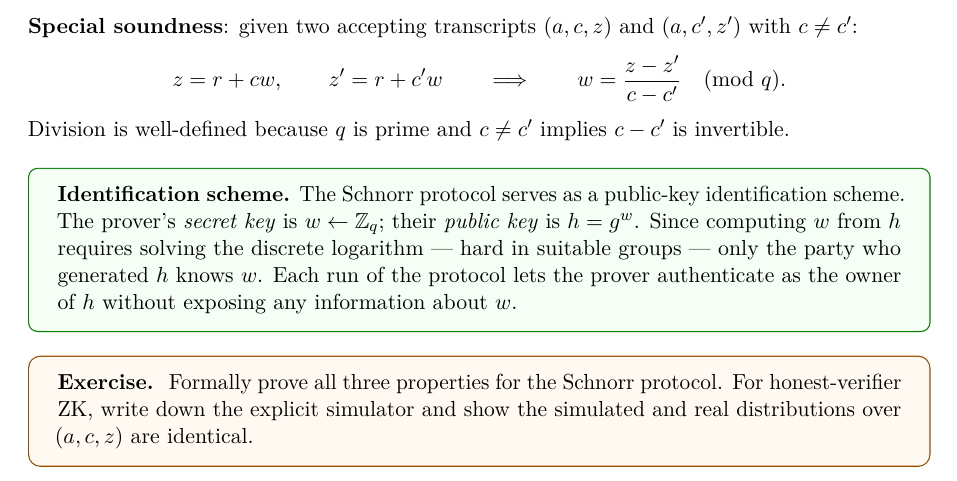
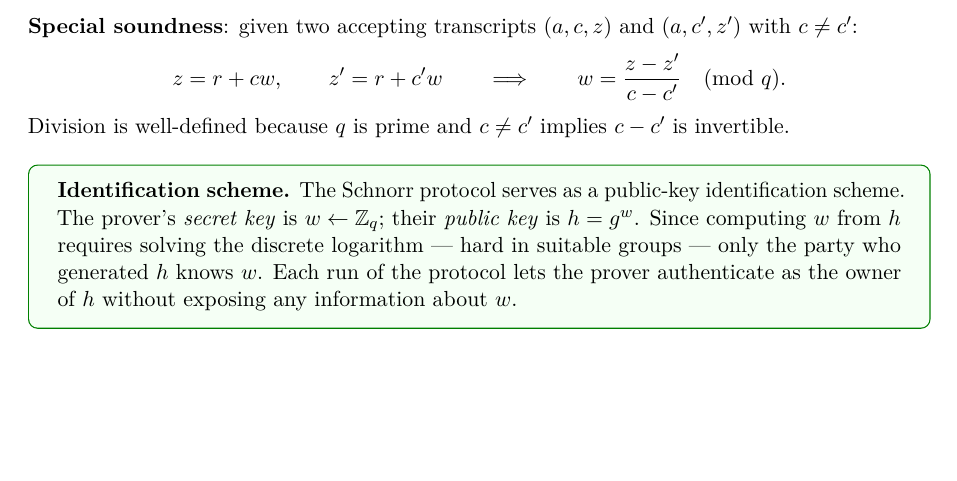
Before and after one commit to WenxingDuan/SNARKs-Note, a LaTeX document (zero_knowledge.tex): part of page 7 of 9, cut so that both start at the same text, the shorter picture padded with empty space. Compiled offline with pdfLaTeX.

Commit message:
Update zero_knowledge.tex

```diff
--- a/zero_knowledge.tex
+++ b/zero_knowledge.tex
@@ -340,12 +340,6 @@ Division is well-defined because $q$ is prime and $c \neq c'$ implies $c - c'$ i
 \textbf{Identification scheme.} The Schnorr protocol serves as a public-key identification scheme. The prover's \emph{secret key} is $w \leftarrow \Zq$; their \emph{public key} is $h = g^w$. Since computing $w$ from $h$ requires solving the discrete logarithm --- hard in suitable groups --- only the party who generated $h$ knows $w$. Each run of the protocol lets the prover authenticate as the owner of $h$ without exposing any information about $w$.
 \end{tcolorbox}
 
-\medskip
-
-\begin{exercisebox}
-  Formally prove all three properties for the Schnorr protocol. For honest-verifier ZK, write down the explicit simulator and show the simulated and real distributions over $(a, c, z)$ are identical.
-\end{exercisebox}
-
 %% ============================================================
 \section{A Fundamental Tension: Soundness vs.\ Zero Knowledge}
 %% ============================================================
```
